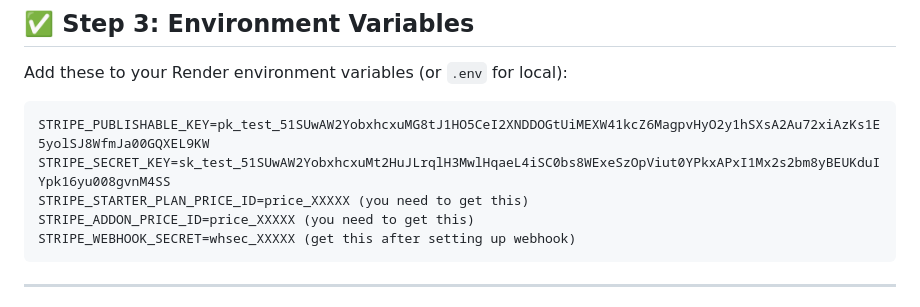
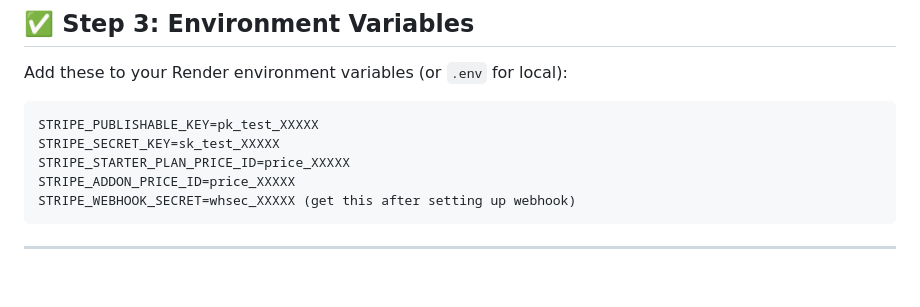
Before and after one commit to chata-dmbot/chata-bot, a Markdown page: STRIPE_SETUP_GUIDE.md, the part around the change. Rendered like a GitHub page; blank space fills up the shorter version.

Commit message:
Remove Stripe API keys from documentation files (security fix)

````diff
--- a/STRIPE_SETUP_GUIDE.md
+++ b/STRIPE_SETUP_GUIDE.md
@@ -80,10 +80,10 @@ You provided **Product IDs** (`prod_...`), but we need **Price IDs** (`price_...
 Add these to your Render environment variables (or `.env` for local):
 
 ```
-STRIPE_PUBLISHABLE_KEY=pk_test_51SUwAW2YobxhcxuMG8tJ1HO5CeI2XNDDOGtUiMEXW41kcZ6MagpvHyO2y1hSXsA2Au72xiAzKs1E5yolSJ8WfmJa00GQXEL9KW
-STRIPE_SECRET_KEY=sk_test_51SUwAW2YobxhcxuMt2HuJLrqlH3MwlHqaeL4iSC0bs8WExeSzOpViut0YPkxAPxI1Mx2s2bm8yBEUKduIYpk16yu008gvnM4SS
-STRIPE_STARTER_PLAN_PRICE_ID=price_XXXXX (you need to get this)
-STRIPE_ADDON_PRICE_ID=price_XXXXX (you need to get this)
+STRIPE_PUBLISHABLE_KEY=pk_test_XXXXX
+STRIPE_SECRET_KEY=sk_test_XXXXX
+STRIPE_STARTER_PLAN_PRICE_ID=price_XXXXX
+STRIPE_ADDON_PRICE_ID=price_XXXXX
 STRIPE_WEBHOOK_SECRET=whsec_XXXXX (get this after setting up webhook)
 ```
 
````
Also changed, not shown: STRIPE_INTEGRATION_COMPLETE.md (+4 -4 lines).
